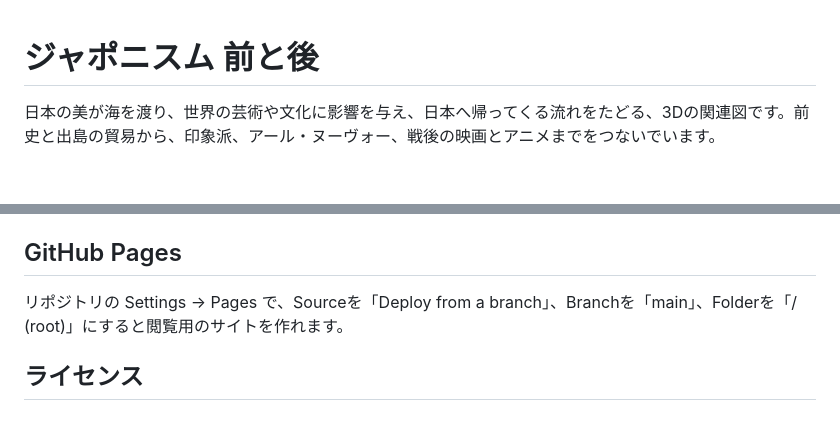
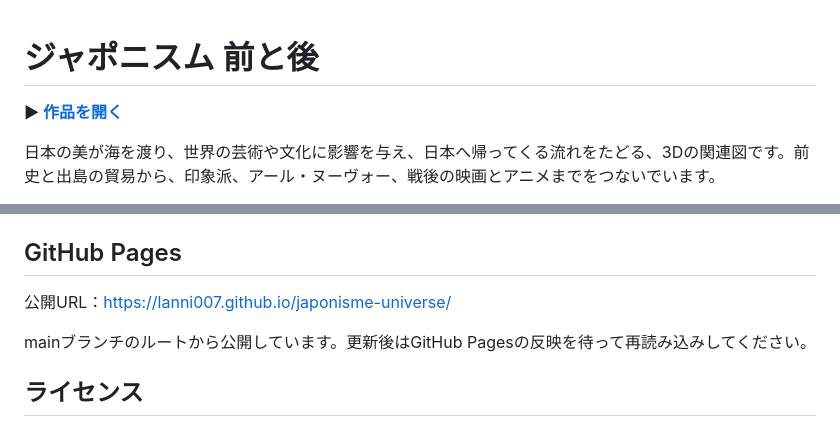
Before and after one commit to lanni007/japonisme-universe, a Markdown page: README.md, 2 parts joined by grey strips. GitHub-like rendering; blank space fills up the shorter version.

Commit message:
Add live website link and publication instructions

```diff
--- a/README.md
+++ b/README.md
@@ -1,4 +1,6 @@
 # ジャポニスム 前と後
+
+**▶ [作品を開く](https://lanni007.github.io/japonisme-universe/)**
 
 日本の美が海を渡り、世界の芸術や文化に影響を与え、日本へ帰ってくる流れをたどる、3Dの関連図です。前史と出島の貿易から、印象派、アール・ヌーヴォー、戦後の映画とアニメまでをつないでいます。
 
@@ -44,7 +46,9 @@ This project is not affiliated with or endorsed by Yusuke Narita, and does not r
 
 ## GitHub Pages
 
-リポジトリの Settings → Pages で、Sourceを「Deploy from a branch」、Branchを「main」、Folderを「/ (root)」にすると閲覧用のサイトを作れます。
+公開URL：https://lanni007.github.io/japonisme-universe/
+
+mainブランチのルートから公開しています。更新後はGitHub Pagesの反映を待って再読み込みしてください。
 
 ## ライセンス
 
```
